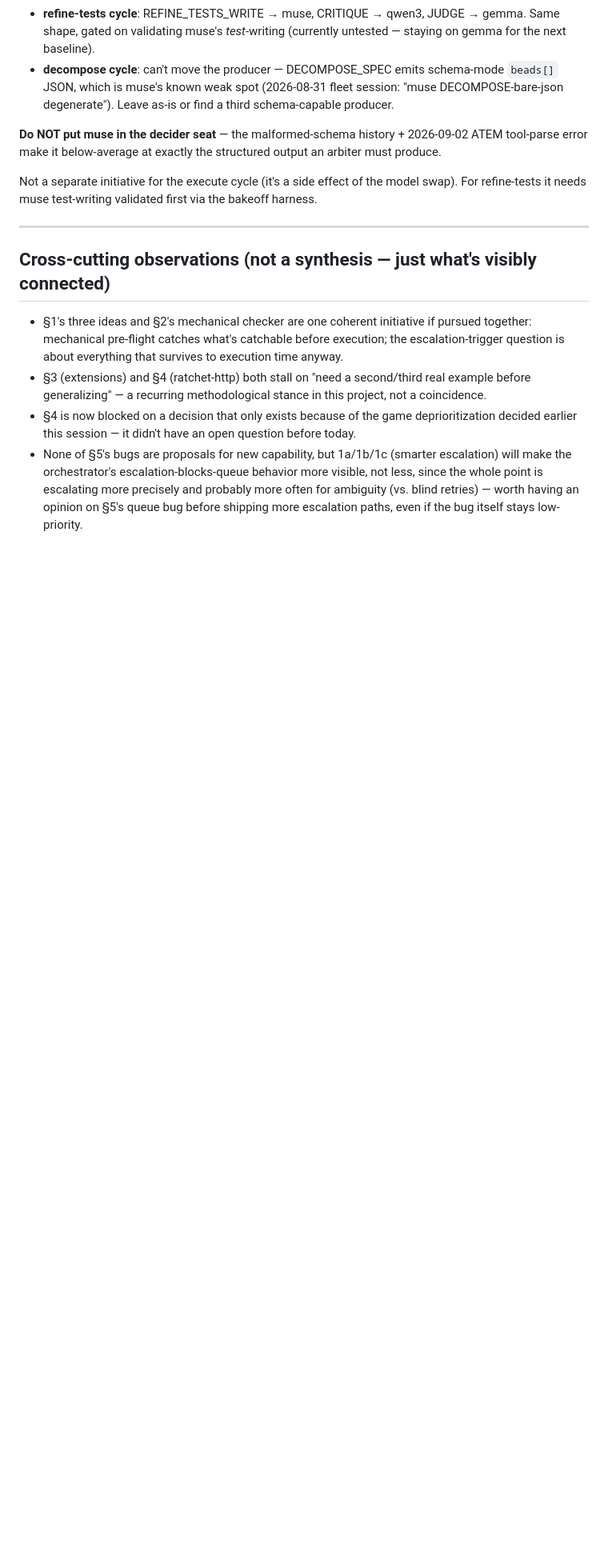
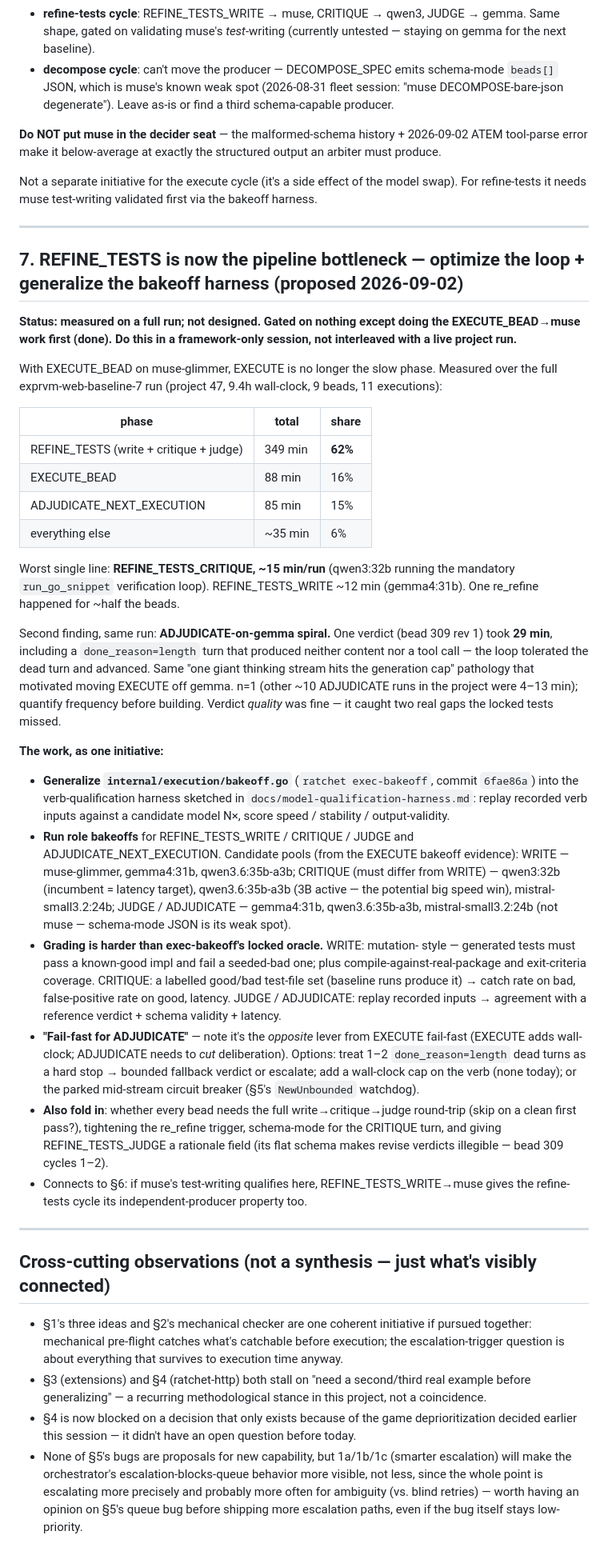
Before and after one commit to lehmann314159/ratchet, a Markdown page: docs/proposed-ideas.md, the part around one of its changes. Shown at 80% size. Rendered like a GitHub page; blank space fills up the shorter version.

Commit message:
docs(proposed-ideas): §7 REFINE_TESTS bottleneck + bakeoff-harness generalization
Baseline-7 (project 47) reached COMPLETE 9/9 — first exprvm-web baseline in the
lineage to finish — validating the EXECUTE_BEAD→muse-glimmer swap (commit
9814a08). §6 status updated: execute-cycle independent-producer is now
shipped+validated, not just decided.

New §7 records the two findings from watching that run:
  - REFINE_TESTS (write+critique+judge) is 62% of a 9.4h run's wall-clock;
    CRITIQUE ~15 min/run is the worst line. EXECUTE is down to 16%.
  - ADJUDICATE-on-gemma spiraled 29 min on one verdict (a done_reason=length
    dead turn the loop tolerated) — same pathology EXECUTE was just moved off
    gemma for. n=1, quantify before building.
Plus the shape of the work: generalize internal/execution/bakeoff.go into the
verb-qualification harness, role bakeoffs for the 3 REFINE_TESTS verbs +
ADJUDICATE, candidate pools, grading approach, "fail-fast for ADJUDICATE"
(opposite lever), JUDGE rationale field.

Co-Authored-By: Claude Sonnet 5 <noreply@anthropic.com>
Claude-Session: https://claude.ai/code/session_01CaheWQLBWqkn4sEb7t49TE

```diff
--- a/docs/proposed-ideas.md
+++ b/docs/proposed-ideas.md
@@ -257,6 +259,68 @@ the bakeoff harness.
 
 ---
 
+## 7. REFINE_TESTS is now the pipeline bottleneck — optimize the loop + generalize the bakeoff harness (proposed 2026-09-02)
+
+**Status: measured on a full run; not designed. Gated on nothing except doing
+the EXECUTE_BEAD→muse work first (done). Do this in a framework-only session,
+not interleaved with a live project run.**
+
+With EXECUTE_BEAD on muse-glimmer, EXECUTE is no longer the slow phase.
+Measured over the full exprvm-web-baseline-7 run (project 47, 9.4h wall-clock,
+9 beads, 11 executions):
+
+| phase | total | share |
+|-------|-------|-------|
+| REFINE_TESTS (write + critique + judge) | 349 min | **62%** |
+| EXECUTE_BEAD | 88 min | 16% |
+| ADJUDICATE_NEXT_EXECUTION | 85 min | 15% |
+| everything else | ~35 min | 6% |
+
+Worst single line: **REFINE_TESTS_CRITIQUE, ~15 min/run** (qwen3:32b running the
+mandatory `run_go_snippet` verification loop). REFINE_TESTS_WRITE ~12 min
+(gemma4:31b). One re_refine happened for ~half the beads.
+
+Second finding, same run: **ADJUDICATE-on-gemma spiral.** One verdict
+(bead 309 rev 1) took **29 min**, including a `done_reason=length` turn that
+produced neither content nor a tool call — the loop tolerated the dead turn and
+advanced. Same "one giant thinking stream hits the generation cap" pathology
+that motivated moving EXECUTE off gemma. n=1 (other ~10 ADJUDICATE runs in the
+project were 4–13 min); quantify frequency before building. Verdict *quality*
+was fine — it caught two real gaps the locked tests missed.
+
+**The work, as one initiative:**
+
+- **Generalize `internal/execution/bakeoff.go`** (`ratchet exec-bakeoff`,
+  commit `6fae86a`) into the verb-qualification harness sketched in
+  `docs/model-qualification-harness.md`: replay recorded verb inputs against a
+  candidate model N×, score speed / stability / output-validity.
+- **Run role bakeoffs** for REFINE_TESTS_WRITE / CRITIQUE / JUDGE and
+  ADJUDICATE_NEXT_EXECUTION. Candidate pools (from the EXECUTE bakeoff
+  evidence): WRITE — muse-glimmer, gemma4:31b, qwen3.6:35b-a3b; CRITIQUE (must
+  differ from WRITE) — qwen3:32b (incumbent = latency target), qwen3.6:35b-a3b
+  (3B active — the potential big speed win), mistral-small3.2:24b; JUDGE /
+  ADJUDICATE — gemma4:31b, qwen3.6:35b-a3b, mistral-small3.2:24b (not muse —
+  schema-mode JSON is its weak spot).
+- **Grading is harder than exec-bakeoff's locked oracle.** WRITE: mutation-
+  style — generated tests must pass a known-good impl and fail a seeded-bad one;
+  plus compile-against-real-package and exit-criteria coverage. CRITIQUE: a
+  labelled good/bad test-file set (baseline runs produce it) → catch rate on
+  bad, false-positive rate on good, latency. JUDGE / ADJUDICATE: replay recorded
+  inputs → agreement with a reference verdict + schema validity + latency.
+- **"Fail-fast for ADJUDICATE"** — note it's the *opposite* lever from EXECUTE
+  fail-fast (EXECUTE adds wall-clock; ADJUDICATE needs to *cut* deliberation).
+  Options: treat 1–2 `done_reason=length` dead turns as a hard stop → bounded
+  fallback verdict or escalate; add a wall-clock cap on the verb (none today);
+  or the parked mid-stream circuit breaker (§5's `NewUnbounded` watchdog).
+- **Also fold in**: whether every bead needs the full write→critique→judge
+  round-trip (skip on a clean first pass?), tightening the re_refine trigger,
+  schema-mode for the CRITIQUE turn, and giving REFINE_TESTS_JUDGE a rationale
+  field (its flat schema makes revise verdicts illegible — bead 309 cycles 1–2).
+- Connects to §6: if muse's test-writing qualifies here, REFINE_TESTS_WRITE→muse
+  gives the refine-tests cycle its independent-producer property too.
+
+---
+
 ## Cross-cutting observations (not a synthesis — just what's visibly connected)
 
 - §1's three ideas and §2's mechanical checker are one coherent initiative if
```
Also changed, not shown: other parts of docs/proposed-ideas.md (+5 -3 lines).
